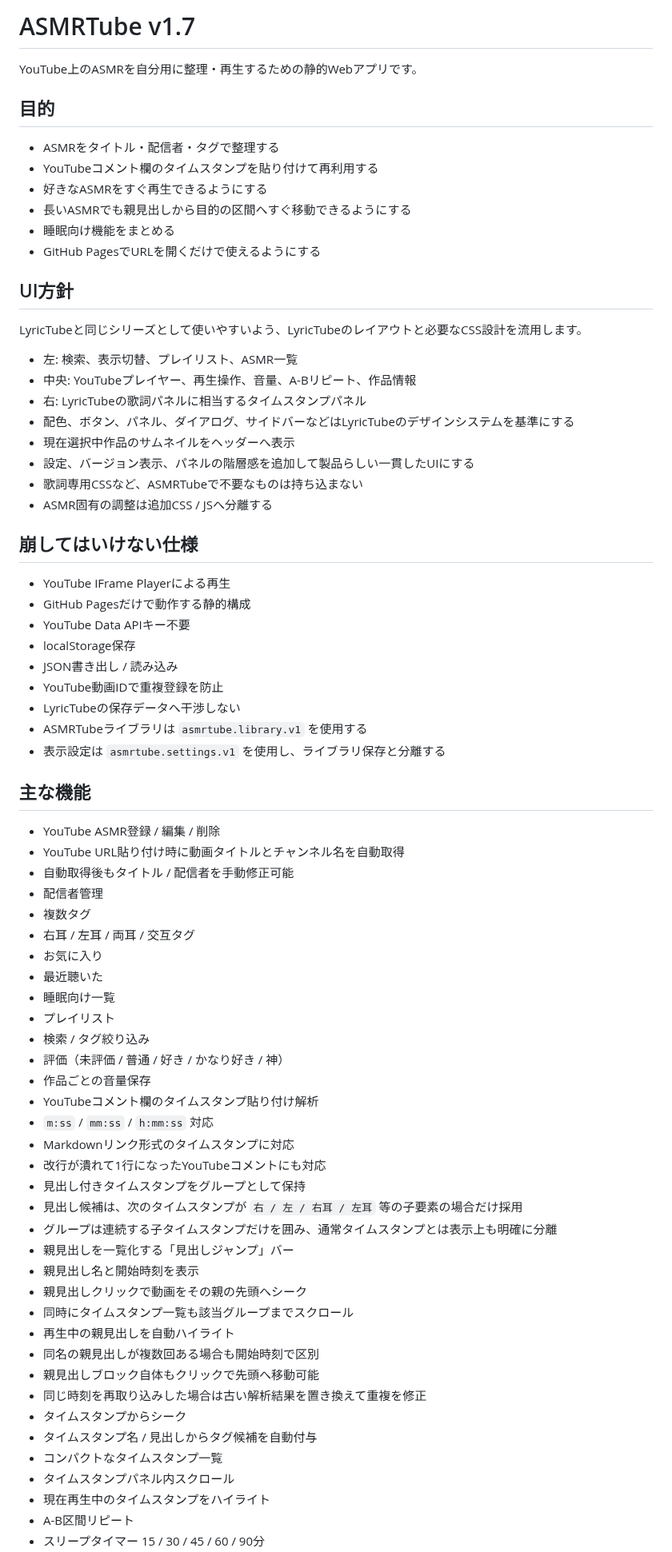
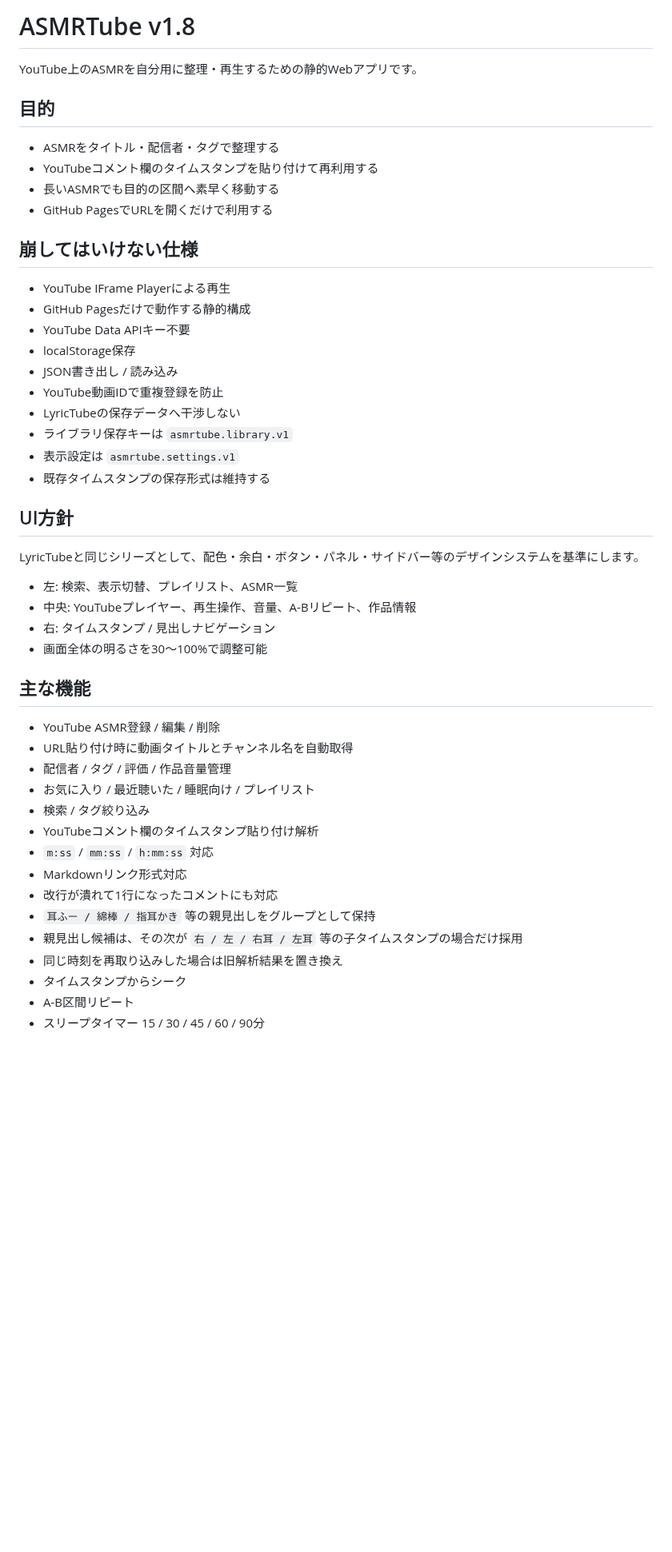
Before and after one commit to EliteMay/ar, a Markdown page: README.md, the part around one of its changes. Shown at 80% size. Rendered like a GitHub page; blank space fills up the shorter version.

```diff
--- a/README.md
+++ b/README.md
@@ -1,4 +1,4 @@
-# ASMRTube v1.7
+# ASMRTube v1.8
 
 YouTube上のASMRを自分用に整理・再生するための静的Webアプリです。
 
@@ -6,23 +6,8 @@ YouTube上のASMRを自分用に整理・再生するための静的Webアプリ
 
 - ASMRをタイトル・配信者・タグで整理する
 - YouTubeコメント欄のタイムスタンプを貼り付けて再利用する
-- 好きなASMRをすぐ再生できるようにする
-- 長いASMRでも親見出しから目的の区間へすぐ移動できるようにする
-- 睡眠向け機能をまとめる
-- GitHub PagesでURLを開くだけで使えるようにする
-
-## UI方針
-
-LyricTubeと同じシリーズとして使いやすいよう、LyricTubeのレイアウトと必要なCSS設計を流用します。
-
-- 左: 検索、表示切替、プレイリスト、ASMR一覧
-- 中央: YouTubeプレイヤー、再生操作、音量、A-Bリピート、作品情報
-- 右: LyricTubeの歌詞パネルに相当するタイムスタンプパネル
-- 配色、ボタン、パネル、ダイアログ、サイドバーなどはLyricTubeのデザインシステムを基準にする
-- 現在選択中作品のサムネイルをヘッダーへ表示
-- 設定、バージョン表示、パネルの階層感を追加して製品らしい一貫したUIにする
-- 歌詞専用CSSなど、ASMRTubeで不要なものは持ち込まない
-- ASMR固有の調整は追加CSS / JSへ分離する
+- 長いASMRでも目的の区間へ素早く移動する
+- GitHub PagesでURLを開くだけで利用する
 
 ## 崩してはいけない仕様
 
@@ -33,43 +18,33 @@ LyricTubeと同じシリーズとして使いやすいよう、LyricTubeのレ
 - JSON書き出し / 読み込み
 - YouTube動画IDで重複登録を防止
 - LyricTubeの保存データへ干渉しない
-- ASMRTubeライブラリは `asmrtube.library.v1` を使用する
-- 表示設定は `asmrtube.settings.v1` を使用し、ライブラリ保存と分離する
+- ライブラリ保存キーは `asmrtube.library.v1`
+- 表示設定は `asmrtube.settings.v1`
+- 既存タイムスタンプの保存形式は維持する
+
+## UI方針
+
+LyricTubeと同じシリーズとして、配色・余白・ボタン・パネル・サイドバー等のデザインシステムを基準にします。
+
+- 左: 検索、表示切替、プレイリスト、ASMR一覧
+- 中央: YouTubeプレイヤー、再生操作、音量、A-Bリピート、作品情報
+- 右: タイムスタンプ / 見出しナビゲーション
+- 画面全体の明るさを30〜100%で調整可能
 
 ## 主な機能
 
 - YouTube ASMR登録 / 編集 / 削除
-- YouTube URL貼り付け時に動画タイトルとチャンネル名を自動取得
-- 自動取得後もタイトル / 配信者を手動修正可能
-- 配信者管理
-- 複数タグ
-- 右耳 / 左耳 / 両耳 / 交互タグ
-- お気に入り
-- 最近聴いた
-- 睡眠向け一覧
-- プレイリスト
+- URL貼り付け時に動画タイトルとチャンネル名を自動取得
+- 配信者 / タグ / 評価 / 作品音量管理
+- お気に入り / 最近聴いた / 睡眠向け / プレイリスト
 - 検索 / タグ絞り込み
-- 評価（未評価 / 普通 / 好き / かなり好き / 神）
-- 作品ごとの音量保存
 - YouTubeコメント欄のタイムスタンプ貼り付け解析
 - `m:ss` / `mm:ss` / `h:mm:ss` 対応
-- Markdownリンク形式のタイムスタンプに対応
-- 改行が潰れて1行になったYouTubeコメントにも対応
-- 見出し付きタイムスタンプをグループとして保持
-- 見出し候補は、次のタイムスタンプが `右 / 左 / 右耳 / 左耳` 等の子要素の場合だけ採用
-- グループは連続する子タイムスタンプだけを囲み、通常タイムスタンプとは表示上も明確に分離
-- 親見出しを一覧化する「見出しジャンプ」バー
-- 親見出し名と開始時刻を表示
-- 親見出しクリックで動画をその親の先頭へシーク
-- 同時にタイムスタンプ一覧も該当グループまでスクロール
-- 再生中の親見出しを自動ハイライト
-- 同名の親見出しが複数回ある場合も開始時刻で区別
-- 親見出しブロック自体もクリックで先頭へ移動可能
-- 同じ時刻を再取り込みした場合は古い解析結果を置き換えて重複を修正
+- Markdownリンク形式対応
+- 改行が潰れて1行になったコメントにも対応
+- `耳ふー / 綿棒 / 指耳かき` 等の親見出しをグループとして保持
+- 親見出し候補は、その次が `右 / 左 / 右耳 / 左耳` 等の子タイムスタンプの場合だけ採用
+- 同じ時刻を再取り込みした場合は旧解析結果を置き換え
 - タイムスタンプからシーク
-- タイムスタンプ名 / 見出しからタグ候補を自動付与
-- コンパクトなタイムスタンプ一覧
-- タイムスタンプパネル内スクロール
-- 現在再生中のタイムスタンプをハイライト
 - A-B区間リピート
 - スリープタイマー 15 / 30 / 45 / 60 / 90分
```
Also changed, not shown: other parts of README.md (+35 -56 lines).
